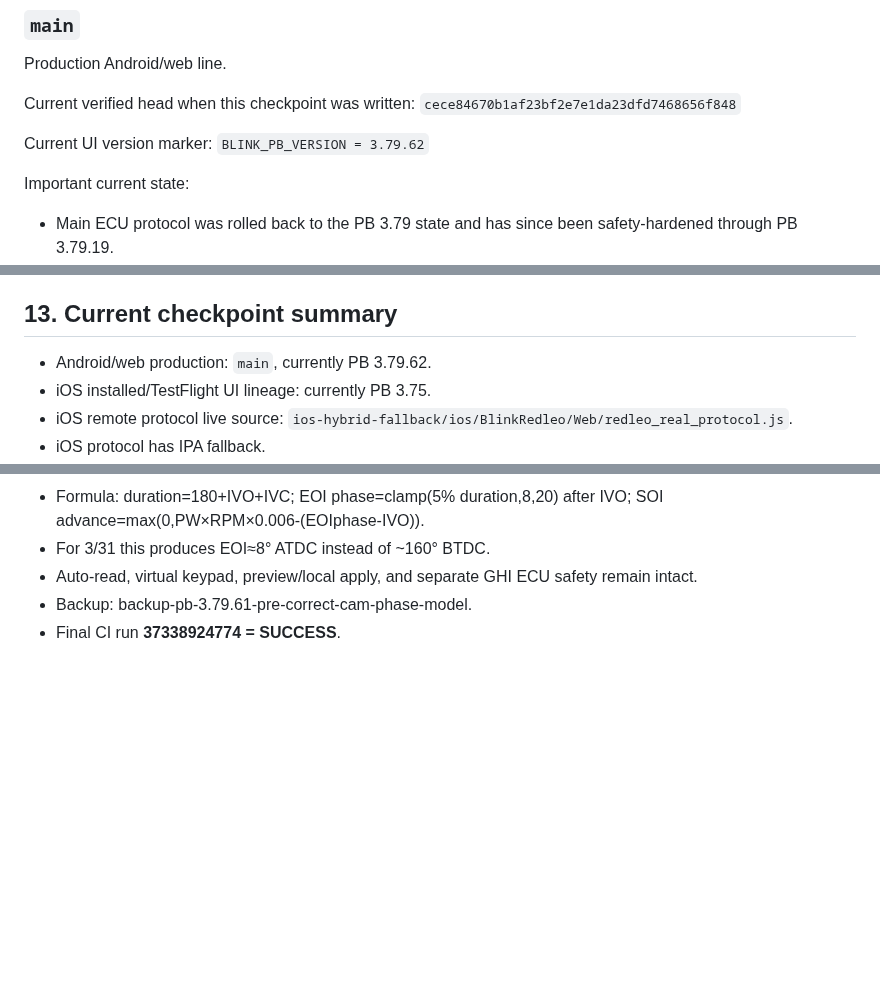
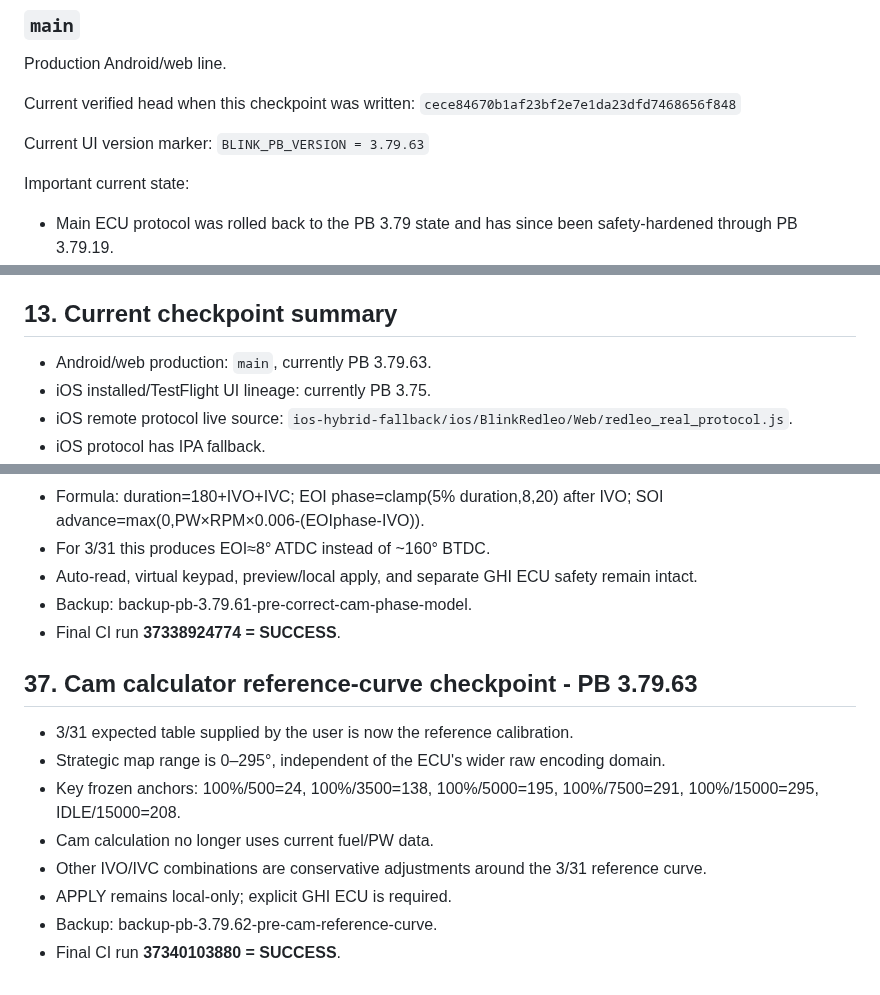
Before and after one commit to letan99vl/Blink-Redleo, a Markdown page: PROJECT_STATE.md, 3 parts joined by grey strips. Rendered like a GitHub page; blank space fills up the shorter version.

Commit message:
Record PB 3.79.63 cam reference-curve checkpoint

```diff
--- a/PROJECT_STATE.md
+++ b/PROJECT_STATE.md
@@ -20,7 +20,7 @@ Current verified head when this checkpoint was written:
 `cece84670b1af23bf2e7e1da23dfd7468656f848`
 
 Current UI version marker:
-`BLINK_PB_VERSION = 3.79.62`
+`BLINK_PB_VERSION = 3.79.63`
 
 Important current state:
 - Main ECU protocol was rolled back to the PB 3.79 state and has since been safety-hardened through PB 3.79.19.
@@ -287,7 +287,7 @@ The assistant should then:
 
 ## 13. Current checkpoint summary
 
-- Android/web production: `main`, currently PB 3.79.62.
+- Android/web production: `main`, currently PB 3.79.63.
 - iOS installed/TestFlight UI lineage: currently PB 3.75.
 - iOS remote protocol live source: `ios-hybrid-fallback/ios/BlinkRedleo/Web/redleo_real_protocol.js`.
 - iOS protocol has IPA fallback.
@@ -625,3 +625,14 @@ The assistant should then:
 - Auto-read, virtual keypad, preview/local apply, and separate GHI ECU safety remain intact.
 - Backup: backup-pb-3.79.61-pre-correct-cam-phase-model.
 - Final CI run **37338924774 = SUCCESS**.
+
+## 37. Cam calculator reference-curve checkpoint - PB 3.79.63
+
+- 3/31 expected table supplied by the user is now the reference calibration.
+- Strategic map range is 0–295°, independent of the ECU's wider raw encoding domain.
+- Key frozen anchors: 100%/500=24, 100%/3500=138, 100%/5000=195, 100%/7500=291, 100%/15000=295, IDLE/15000=208.
+- Cam calculation no longer uses current fuel/PW data.
+- Other IVO/IVC combinations are conservative adjustments around the 3/31 reference curve.
+- APPLY remains local-only; explicit GHI ECU is required.
+- Backup: backup-pb-3.79.62-pre-cam-reference-curve.
+- Final CI run **37340103880 = SUCCESS**.
```
